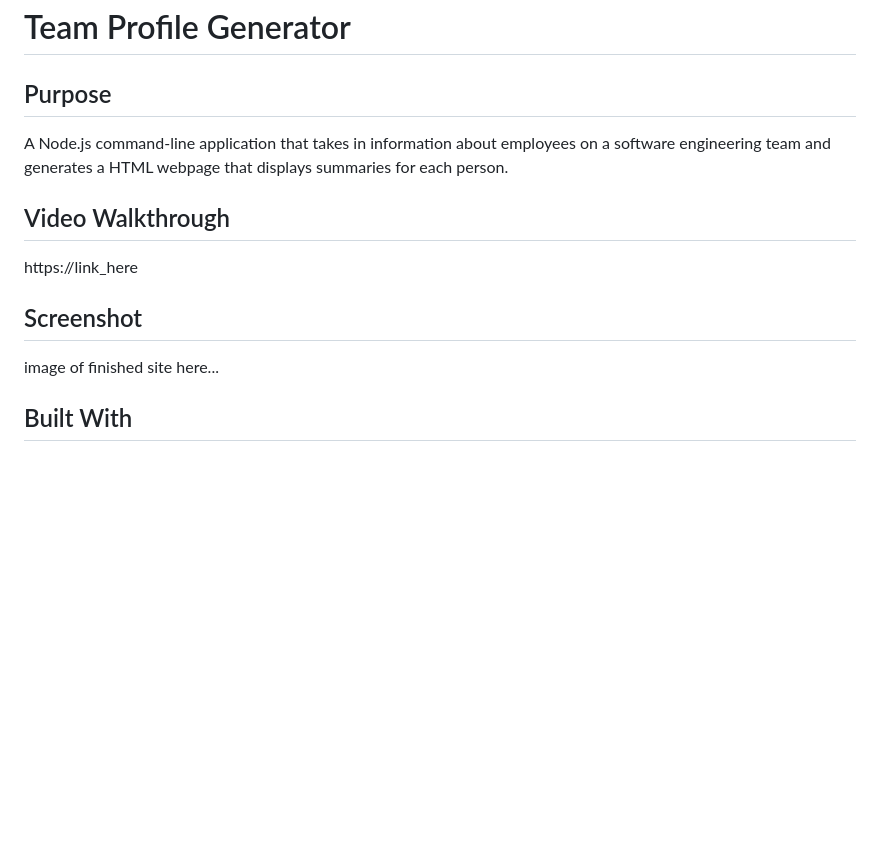
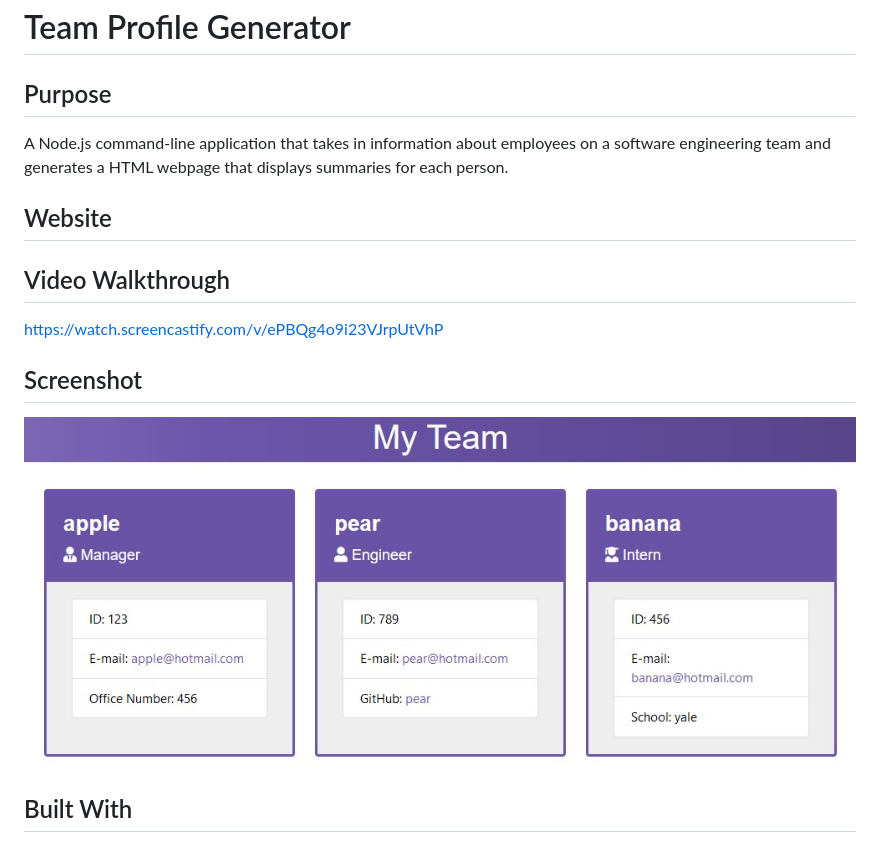
Before and after one commit to tw2159/Team-Profile-Generator, a Markdown page: README.md, the part around the change. Rendered like a GitHub page; pictures changed too: image/teamscreenshot.jpg (added); blank space fills up the shorter version.

Commit message:
update video

```diff
--- a/README.md
+++ b/README.md
@@ -3,11 +3,13 @@
 ## Purpose
 A Node.js command-line application that takes in information about employees on a software engineering team and generates a HTML webpage that displays summaries for each person.
 
+## Website
+
 ## Video Walkthrough
-https://link_here
+https://watch.screencastify.com/v/ePBQg4o9i23VJrpUtVhP
 
 ## Screenshot
-image of finished site here...
+![Screenshot of top of page](./image/teamscreenshot.jpg)
 
 ## Built With
 * HTML
```
Also changed, not shown: 3 other files.
